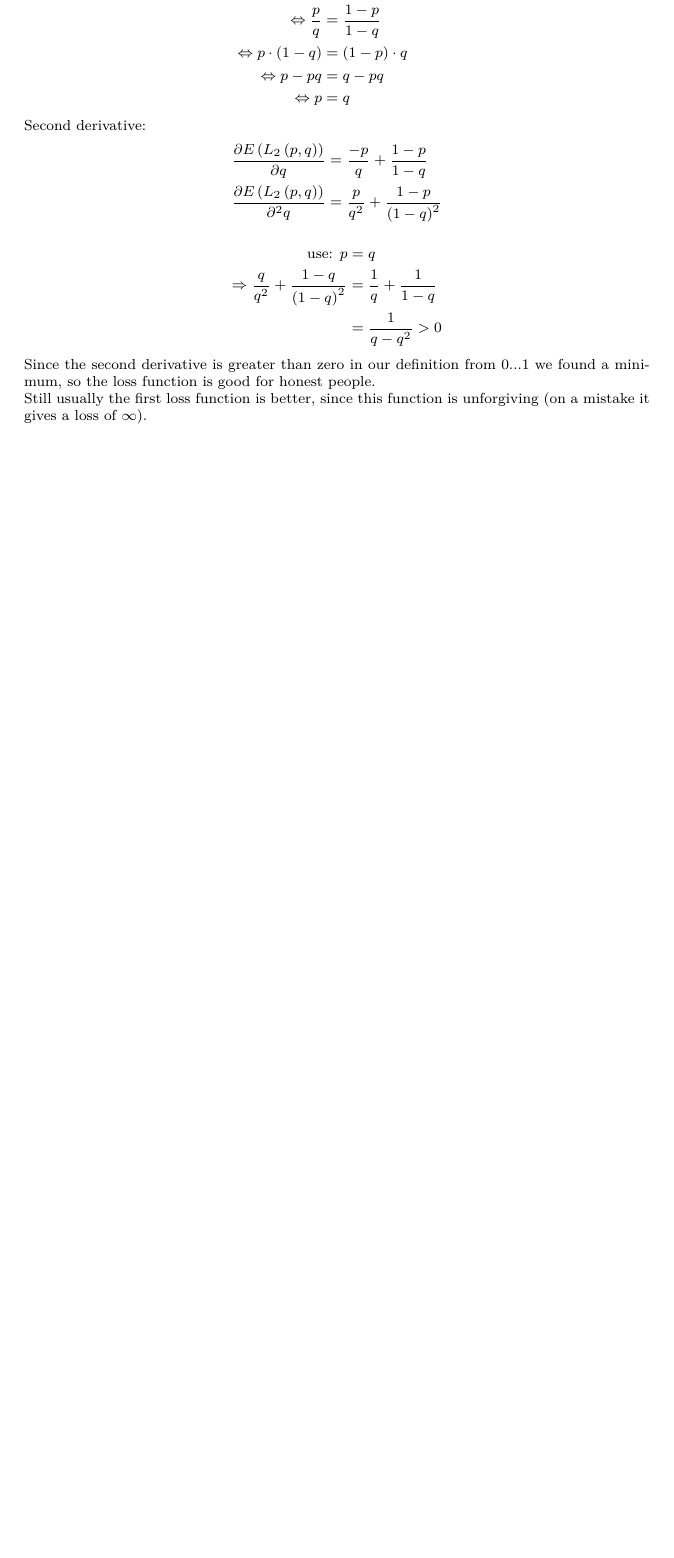
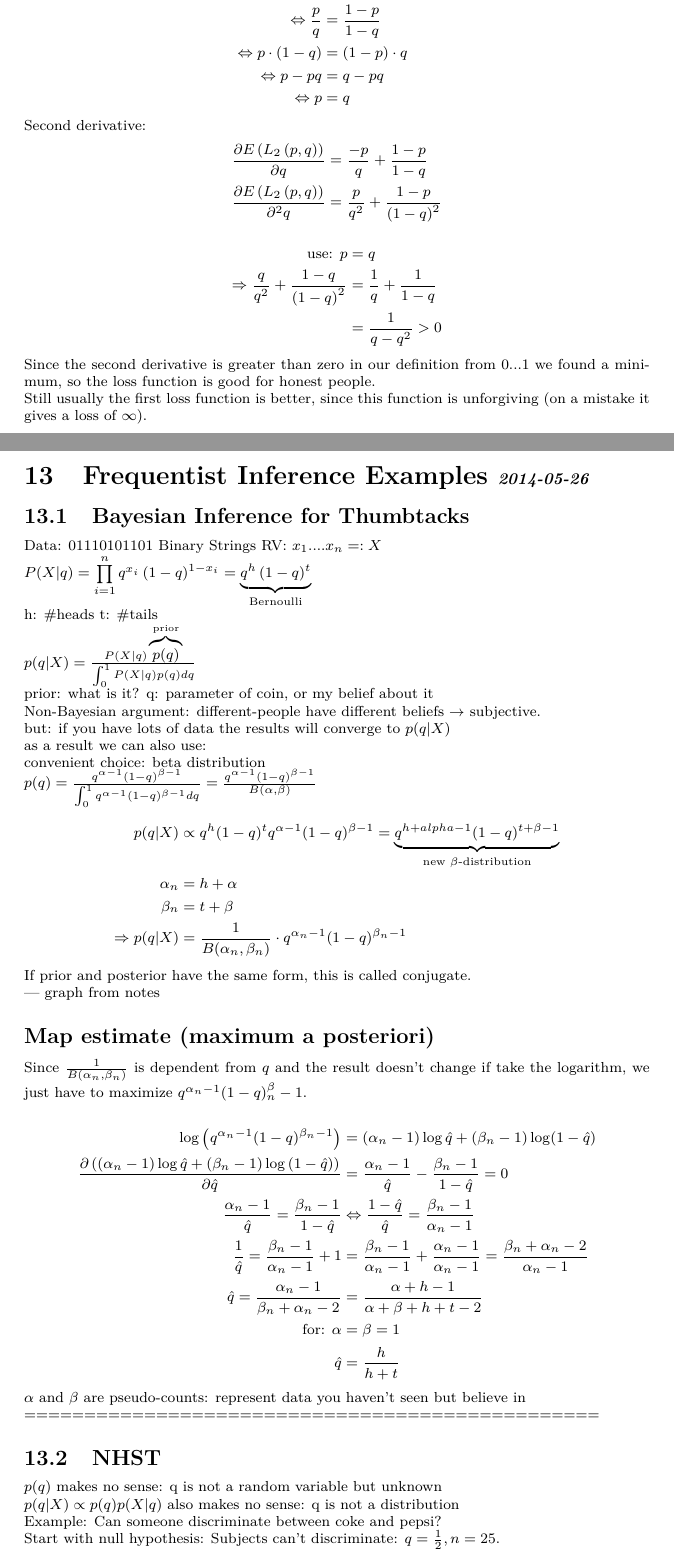
Before and after one commit to AndreaSuckro/PMPC, a LaTeX document (Script/Notes.tex, which reads Script/chapters/2014-05-26.tex): part of page 33 of 33 before the commit and two parts of pages 33 and 34 of 35 after it, the two joined at a grey line, cut so that both start at the same text, the shorter picture padded with empty space. Compiled offline with pdfLaTeX.

Commit message:
new command \est , lecture notes from 2014-05-26

```diff
--- a/Script/Notes.tex
+++ b/Script/Notes.tex
@@ -36,6 +36,8 @@
 %\togglefalse{showdates}
 
 \setlength\parindent{0pt} % no indentation
+
+\newcommand{\est}[1]{\expandafter\hat#1}
 
 
 \begin{document}
--- /dev/null
+++ b/Script/chapters/2014-05-26.tex
@@ -0,0 +1,61 @@
+\section[Frequentist Inference Examples]{Frequentist Inference Examples \iftoggle{showdates}{\small{\textit{2014-05-26}}}{}}
+
+\subsection{Bayesian Inference for Thumbtacks}
+Data: 01110101101 Binary Strings
+RV: $x_1....x_n =: X$
+
+$P(X|q) = \prod\limits_{i=1}^n{q^{x_i}\left(1-q\right)^{1-x_i}}=\underbrace{q^h\left(1-q\right)^t}_\text{Bernoulli}$
+
+h: \#heads
+t: \#tails
+
+$p(q|X) = \frac{P(X|q)\overbrace{p(q)}^\text{prior}}{\int_0^1 P(X|q)p(q) dq}$
+
+prior: what is it? q: parameter of coin, or my belief about it
+
+Non-Bayesian argument: different-people have different beliefs $\rightarrow$ subjective.
+
+but: if you have lots of data the results will converge to $p(q|X)$
+
+as a result we can also use:
+
+convenient choice: beta distribution
+
+$p(q) = \frac{q^{\alpha-1}(1-q)^{\beta-1}}{\int_0^1 q^{\alpha-1}(1-q)^{\beta-1}dq} = \frac{q^{\alpha-1}(1-q)^{\beta-1}}{B(\alpha,\beta)}$
+
+\begin{align*}
+p(q|X) &\propto q^h(1-q)^t q^{\alpha-1}(1-q)^{\beta-1} = \underbrace{q^{h+alpha-1}(1-q)^{t+\beta-1}}_\text{new $\beta$-distribution} \\
+\alpha_n &= h+\alpha \\
+\beta_n &= t+\beta \\
+\Rightarrow p(q|X) &= \frac{1}{B(\alpha_n, \beta_n)}\cdot q^{\alpha_n-1}(1-q)^{\beta_n-1}
+\end{align*}
+
+If prior and posterior have the same form, this is called conjugate.
+
+--- graph from notes
+
+\subsection*{Map estimate (maximum a posteriori)}
+Since $\frac{1}{B(\alpha_n, \beta_n)}$ is dependent from $q$ and the result doesn't change if take the logarithm, we just have to maximize $q^{\alpha_n-1}(1-q)^\beta_n-1$.
+
+\begin{align*}
+\log{\left(q^{\alpha_n-1}(1-q)^{\beta_n-1}\right)} &= (\alpha_n-1)\log \est{q} + (\beta_n-1)\log (1-\est{q}) \\
+\frac{\partial \left(\left(\alpha_n-1\right)\log \est{q} + \left(\beta_n-1\right)\log \left(1-\est{q}\right)\right)}{\partial \est{q}} &= \frac{\alpha_n-1}{\est{q}} - \frac{\beta_n-1}{1-\est{q}} = 0 \\
+\frac{\alpha_n-1}{\est{q}} = \frac{\beta_n-1}{1-\est{q}} &\Leftrightarrow \frac{1-\est{q}}{\est{q}} = \frac{\beta_n-1}{\alpha_n-1} \\
+\frac{1}{\est{q}} = \frac{\beta_n-1}{\alpha_n-1}+1 &= \frac{\beta_n-1}{\alpha_n-1} + \frac{\alpha_n-1}{\alpha_n-1} = \frac{\beta_n+\alpha_n-2}{\alpha_n-1} \\
+\est{q} = \frac{\alpha_n-1}{\beta_n+\alpha_n-2} &= \frac{\alpha+h-1}{\alpha+\beta+h+t-2} \\
+\text{for: }\alpha&=\beta=1 \\
+\est{q} &= \frac{h}{h+t}
+\end{align*}
+
+$\alpha$ and $\beta$ are pseudo-counts: represent data you haven't seen but believe in
+
+
+================================================
+\subsection{NHST}
+$p(q)$ makes no sense: q is not a random variable but unknown
+
+$p(q|X) \propto p(q)p(X|q)$ also makes no sense: q is not a distribution
+
+Example: Can someone discriminate between coke and pepsi?
+
+Start with null hypothesis: Subjects can't discriminate: $q = \frac{1}{2}, n = 25$.
@@ -0,0 +74 @@
+P\left(H>20|q\frac{1}{2},n=25\right) \mbox{ (p-Value)}
```
Also changed, not shown: Script/Notes.tex (10 more changed lines), Script/chapters/2014-05-26.tex (23 more changed lines).
